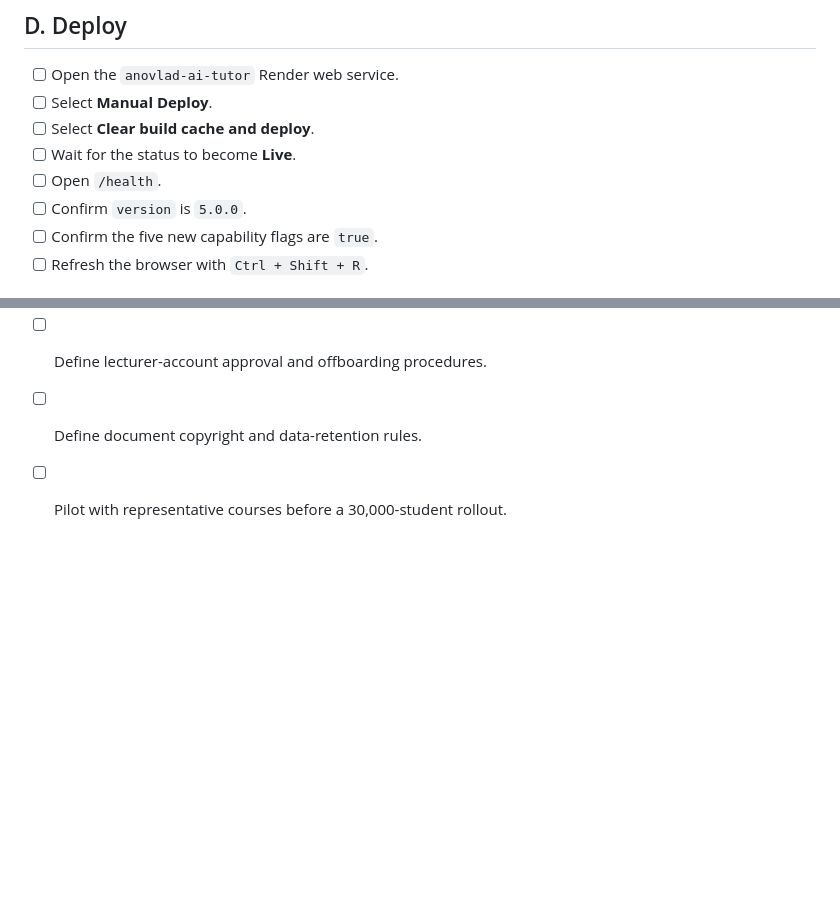
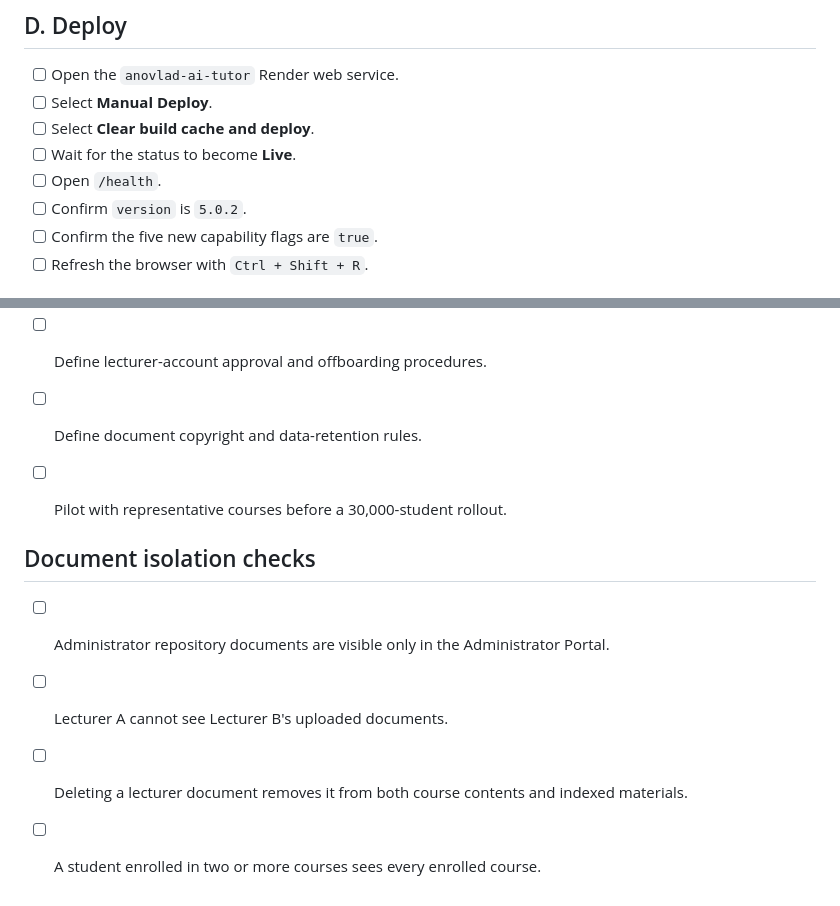
Before and after one commit to yawanokye/AITutor, a Markdown page: DEPLOYMENT_CHECKLIST.md, 2 parts joined by grey strips. Drawn GitHub-style; blank space fills up the shorter version.

```diff
--- a/DEPLOYMENT_CHECKLIST.md
+++ b/DEPLOYMENT_CHECKLIST.md
@@ -76,7 +76,7 @@ Choose one method only.
 - [ ] Select **Clear build cache and deploy**.
 - [ ] Wait for the status to become **Live**.
 - [ ] Open `/health`.
-- [ ] Confirm `version` is `5.0.0`.
+- [ ] Confirm `version` is `5.0.2`.
 - [ ] Confirm the five new capability flags are `true`.
 - [ ] Refresh the browser with `Ctrl + Shift + R`.
 
@@ -138,3 +138,11 @@ Choose one method only.
 - [ ] Define lecturer-account approval and offboarding procedures.
 - [ ] Define document copyright and data-retention rules.
 - [ ] Pilot with representative courses before a 30,000-student rollout.
+
+
+## Document isolation checks
+
+- [ ] Administrator repository documents are visible only in the Administrator Portal.
+- [ ] Lecturer A cannot see Lecturer B's uploaded documents.
+- [ ] Deleting a lecturer document removes it from both course contents and indexed materials.
+- [ ] A student enrolled in two or more courses sees every enrolled course.
```
Also changed, not shown: README.md (+16 -5 lines), V5_0_2_DOCUMENT_ISOLATION_AND_DELETION_FIX.md (added, +44 -0 lines).
